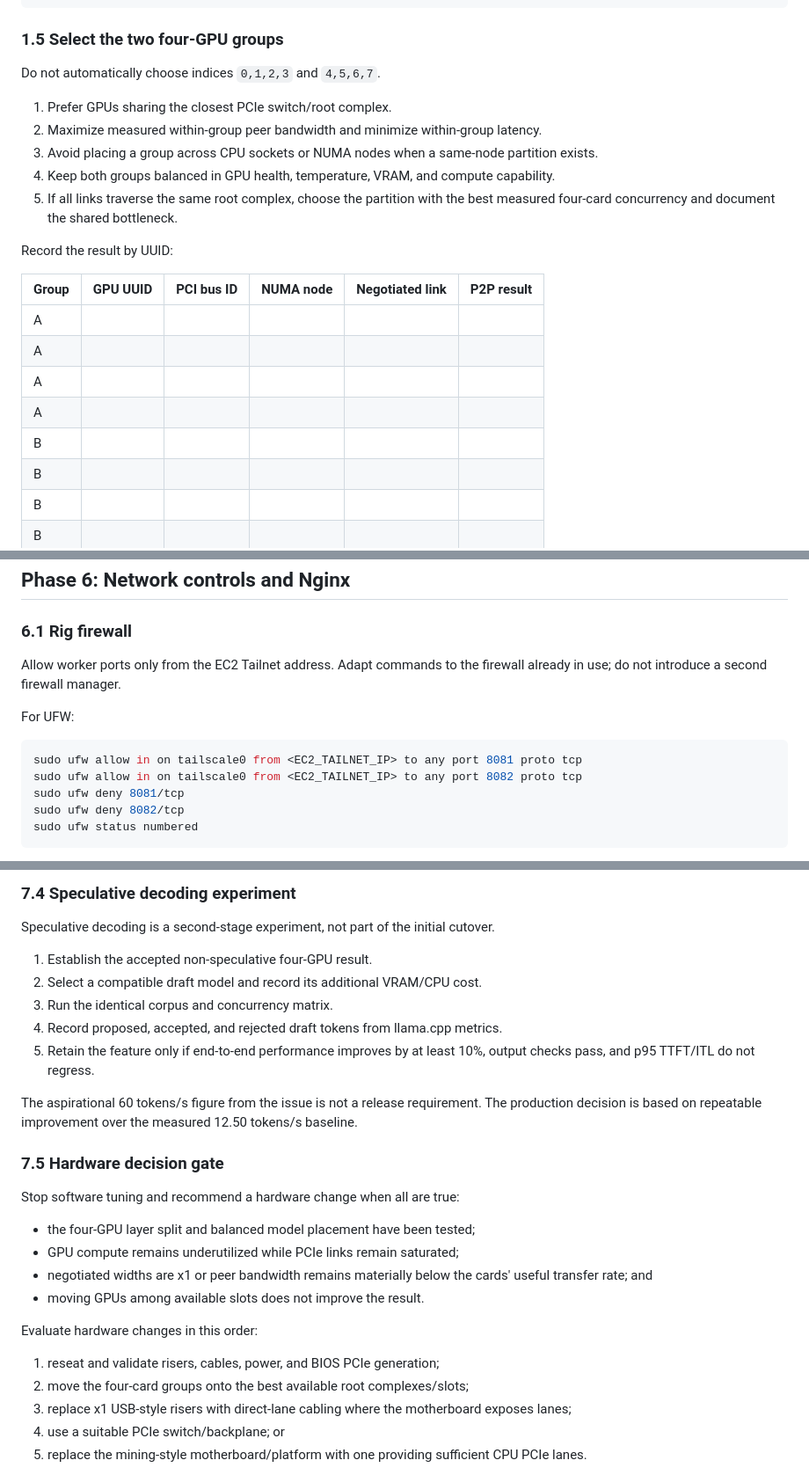
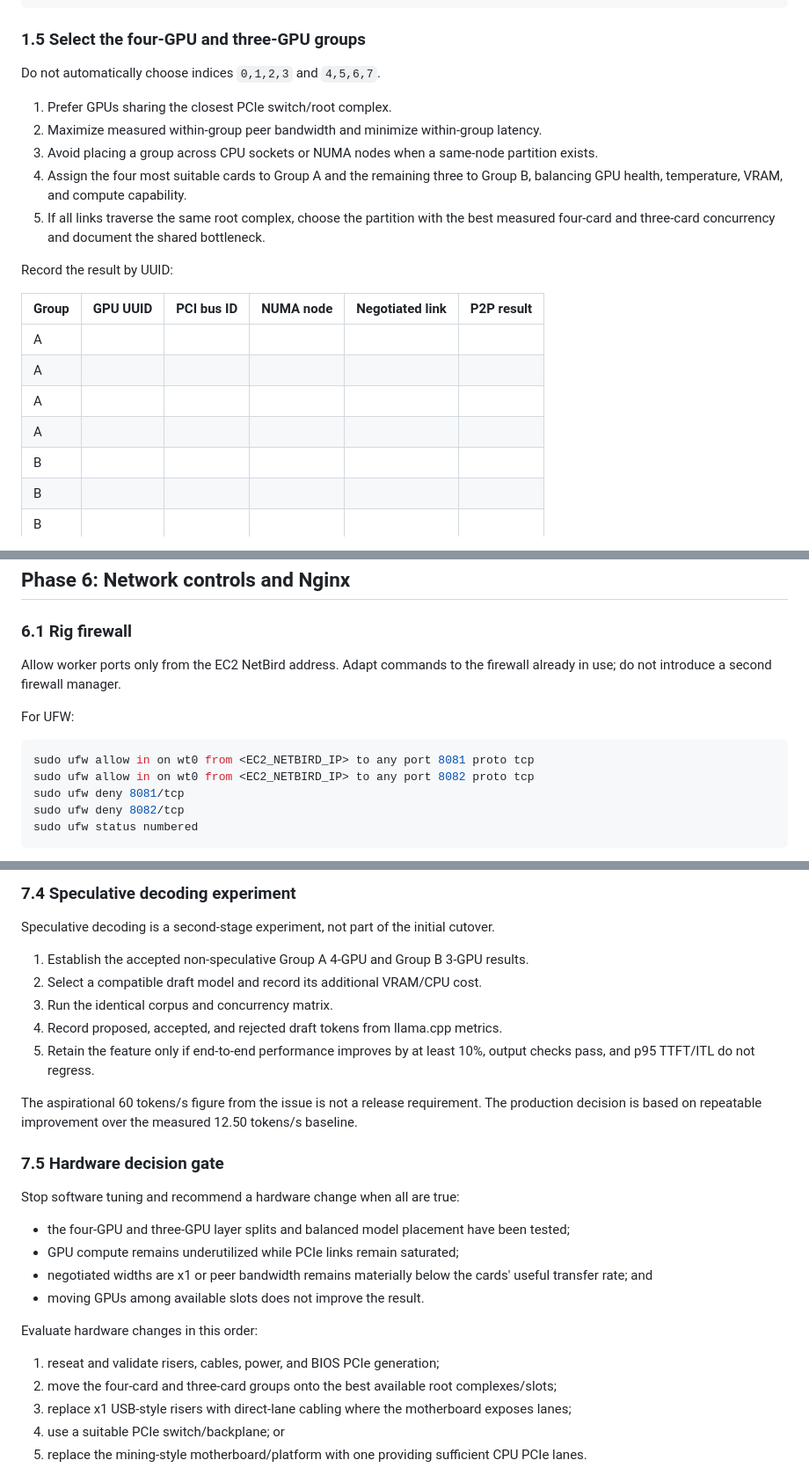
Before and after one commit to Open-Coding-Society/OCS-Intelligence, a Markdown page: INFERENCE_ORCHESTRATOR_DEPLOYMENT.md, 3 parts joined by grey strips. Shown at 88% size. Rendered like a GitHub page.

````diff
--- a/INFERENCE_ORCHESTRATOR_DEPLOYMENT.md
+++ b/INFERENCE_ORCHESTRATOR_DEPLOYMENT.md
@@ -208,15 +208,15 @@ sudo cmake --build \
 /opt/cuda-samples/cpp/5_Domain_Specific/p2pBandwidthLatencyTest/build/p2pBandwidthLatencyTest
 ```
 
-### 1.5 Select the two four-GPU groups
+### 1.5 Select the four-GPU and three-GPU groups
 
 Do not automatically choose indices `0,1,2,3` and `4,5,6,7`.
 
 1. Prefer GPUs sharing the closest PCIe switch/root complex.
 2. Maximize measured within-group peer bandwidth and minimize within-group latency.
 3. Avoid placing a group across CPU sockets or NUMA nodes when a same-node partition exists.
-4. Keep both groups balanced in GPU health, temperature, VRAM, and compute capability.
-5. If all links traverse the same root complex, choose the partition with the best measured four-card concurrency and document the shared bottleneck.
+4. Assign the four most suitable cards to Group A and the remaining three to Group B, balancing GPU health, temperature, VRAM, and compute capability.
+5. If all links traverse the same root complex, choose the partition with the best measured four-card and three-card concurrency and document the shared bottleneck.
 
 Record the result by UUID:
 
@@ -226,7 +226,6 @@ Record the result by UUID:
 | A | | | | | |
 | A | | | | | |
 | A | | | | | |
-| B | | | | | |
 | B | | | | | |
 | B | | | | | |
 | B | | | | | |
@@ -615,13 +614,13 @@ Use one Uvicorn process because queue and worker state are in memory. Horizontal
 
 ### 6.1 Rig firewall
 
-Allow worker ports only from the EC2 Tailnet address. Adapt commands to the firewall already in use; do not introduce a second firewall manager.
+Allow worker ports only from the EC2 NetBird address. Adapt commands to the firewall already in use; do not introduce a second firewall manager.
 
 For UFW:
 
 ```bash
-sudo ufw allow in on tailscale0 from <EC2_TAILNET_IP> to any port 8081 proto tcp
-sudo ufw allow in on tailscale0 from <EC2_TAILNET_IP> to any port 8082 proto tcp
+sudo ufw allow in on wt0 from <EC2_NETBIRD_IP> to any port 8081 proto tcp
+sudo ufw allow in on wt0 from <EC2_NETBIRD_IP> to any port 8082 proto tcp
 sudo ufw deny 8081/tcp
 sudo ufw deny 8082/tcp
 sudo ufw status numbered
@@ -772,7 +771,7 @@ Begin with `1,1,1,1` because the cards are nominally identical. If telemetry sho
 
 Speculative decoding is a second-stage experiment, not part of the initial cutover.
 
-1. Establish the accepted non-speculative four-GPU result.
+1. Establish the accepted non-speculative Group A 4-GPU and Group B 3-GPU results.
 2. Select a compatible draft model and record its additional VRAM/CPU cost.
 3. Run the identical corpus and concurrency matrix.
 4. Record proposed, accepted, and rejected draft tokens from llama.cpp metrics.
@@ -784,7 +783,7 @@ The aspirational 60 tokens/s figure from the issue is not a release requirement.
 
 Stop software tuning and recommend a hardware change when all are true:
 
-- the four-GPU layer split and balanced model placement have been tested;
+- the four-GPU and three-GPU layer splits and balanced model placement have been tested;
 - GPU compute remains underutilized while PCIe links remain saturated;
 - negotiated widths are x1 or peer bandwidth remains materially below the cards' useful transfer rate; and
 - moving GPUs among available slots does not improve the result.
@@ -792,7 +791,7 @@ Stop software tuning and recommend a hardware change when all are true:
 Evaluate hardware changes in this order:
 
 1. reseat and validate risers, cables, power, and BIOS PCIe generation;
-2. move the four-card groups onto the best available root complexes/slots;
+2. move the four-card and three-card groups onto the best available root complexes/slots;
 3. replace x1 USB-style risers with direct-lane cabling where the motherboard exposes lanes;
 4. use a suitable PCIe switch/backplane; or
 5. replace the mining-style motherboard/platform with one providing sufficient CPU PCIe lanes.
````
Also changed, not shown: other parts of INFERENCE_ORCHESTRATOR_DEPLOYMENT.md (+37 -37 lines).
